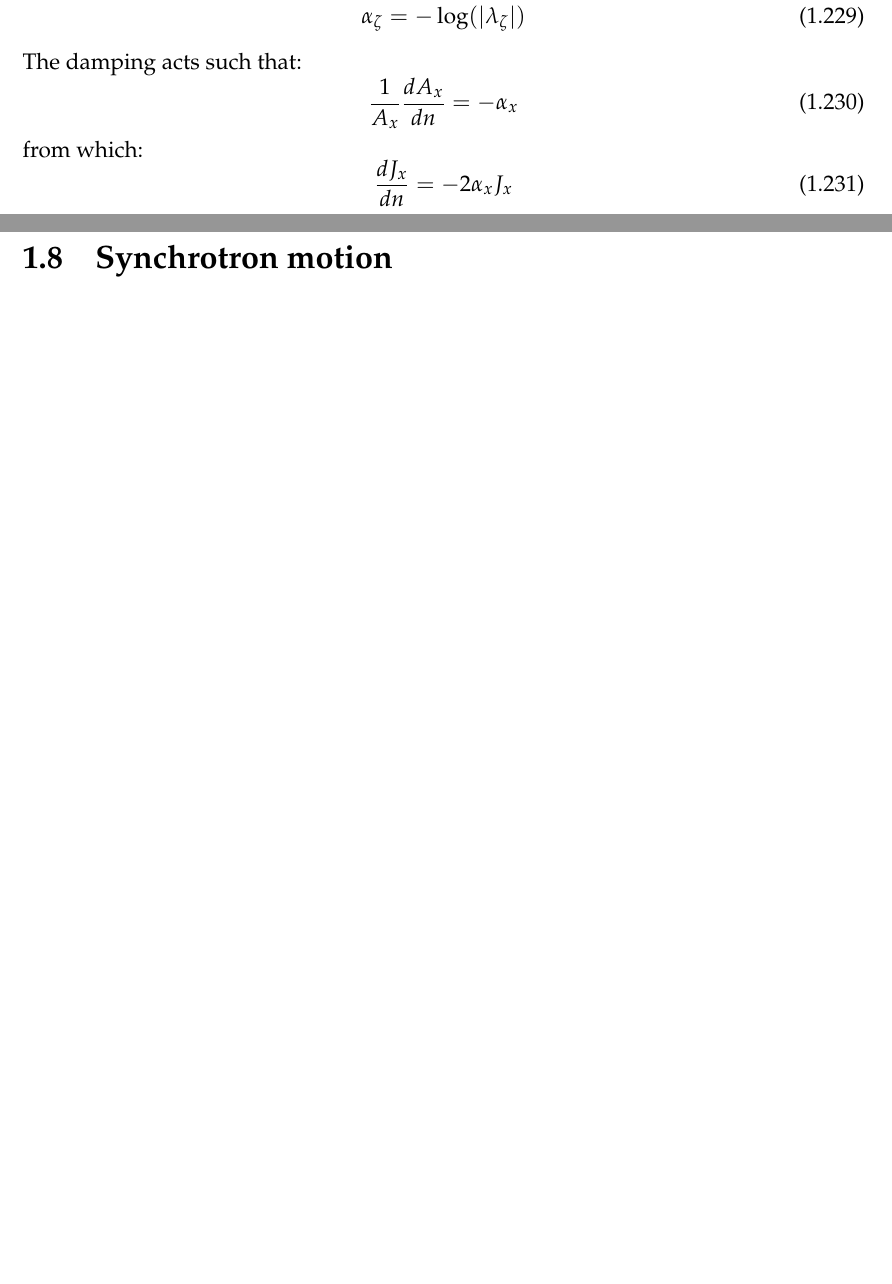
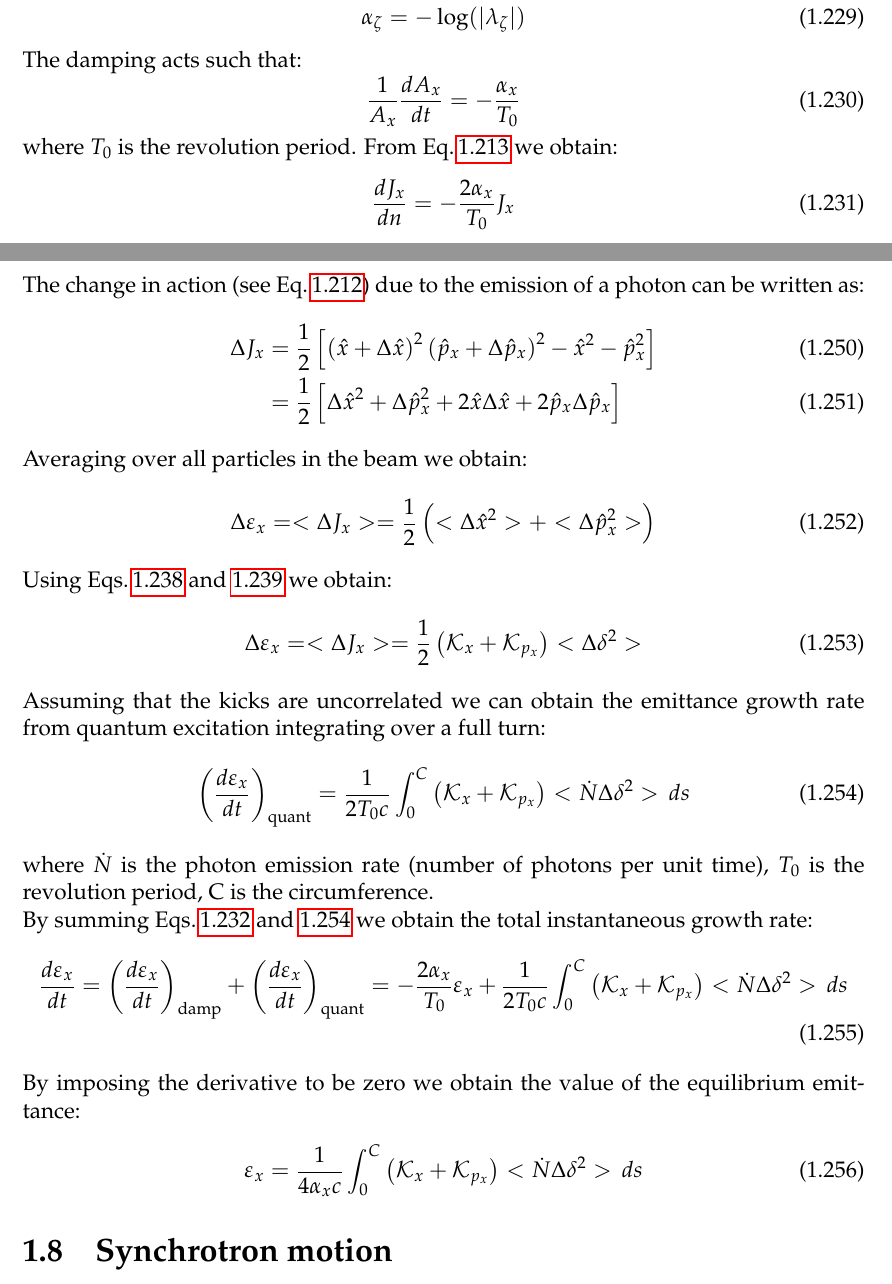
Before and after one commit to xsuite/xsuite, a LaTeX book (docs/physics_manual/physics_man.tex, which reads docs/physics_manual/xtrack.tex): two parts of pages 37 and 39 of 97, joined at a grey line, cut so that both start at the same text, the shorter picture padded with empty space. Compiled offline with pdfLaTeX.

Commit message:
Documenting equilibrium emittance

```diff
--- a/docs/physics_manual/xtrack.tex
+++ b/docs/physics_manual/xtrack.tex
@@ -1705,11 +1706,12 @@ The damping constants from synchrotron radiation can be easily obtained from mag
 
 The damping acts such that:
 \begin{equation}
-\frac{1}{A_x} \frac{dA_x}{dn} = - \alpha_x
-\end{equation}
-from which:
-\begin{equation}
-\frac{dJ_x}{dn} = - 2 \alpha_x J_x
+\frac{1}{A_x} \frac{dA_x}{dt} = - \frac{\alpha_x}{T_0}
+\end{equation}
+where $T_0$ is the revolution period.
+From Eq.\,\ref{eq:ampl_x} we obtain:
+\begin{equation}
+\frac{dJ_x}{dn} = - \frac{2\alpha_x}{T_0}  J_x
 \end{equation}
 By averaging over the beam distribution we obtain:
 \begin{equation}
@@ -1792,7 +1793,56 @@ where:
 \left( \cfrac{b_{31}p_{x} + b_{33}p_{y} }{1 + \delta} + b_{35}\right)
 \end{align}
 
-
+The change in action (see Eq.\,\ref{eq:action}) due to the emission of a photon can be written as:
+\begin{align}
+\Delta J_x &= \frac{1}{2}\left[
+\left(\hat{x} +\Delta \hat{x}\right)^2
+\left(\hat{p}_x +\Delta \hat{p}_x \right)^2
+-\hat{x}^2 - \hat{p}_x^2
+\right]\\
+&= \frac{1}{2}\left[
+\Delta \hat{x}^2 + \Delta \hat{p}_{x}^2
++ 2 \hat{x} \Delta \hat{x} + 2 \hat{p}_{x} \Delta \hat{p}_{x}
+\right]
+\end{align}
+
+Averaging over all particles in the beam we obtain:
+\begin{align}
+\Delta \varepsilon_x = <\Delta J_x> =
+\frac{1}{2}\left( <\Delta \hat{x}^2> + <\Delta \hat{p}_{x}^2> \right)
+\end{align}
+
+Using Eqs.\,\ref{eq:sr_dxhat} and \ref{eq:sr_dxphat} we obtain:
+\begin{align}
+\Delta \varepsilon_x = <\Delta J_x> =
+\frac{1}{2}\left(\mathcal{K}_x + \mathcal{K}_{p_x}\right)<\Delta \delta^2>
+\end{align}
+
+Assuming that the kicks are uncorrelated we can obtain the emittance growth rate from quantum excitation integrating over a full turn:
+\begin{align}
+\left(\frac {d\varepsilon_x}{dt} \right)_\text{quant}=
+\frac{1}{2T_0c}\int_0^C\left(\mathcal{K}_x + \mathcal{K}_{p_x}\right)<\dot{N} \Delta \delta^2> \,ds
+\label{eq:grate_quantum}
+\end{align}
+where $\dot{N}$ is the photon emission rate (number of photons per unit time), $T_0$ is the revolution period, C is the circumference.
+
+By summing Eqs.\,\ref{eq:grate_rad_damp} and \ref{eq:grate_quantum} we obtain the total instantaneous growth rate:
+\begin{align}
+\frac {d\varepsilon_x}{dt} =
+\left(\frac {d\varepsilon_x}{dt}\right)_\text{damp}
++
+\left(\frac {d\varepsilon_x}{dt}\right)_\text{quant}
+=
+- \frac{2\alpha_x}{T_0}  \varepsilon_x
++
+\frac{1}{2T_0c}\int_0^C\left(\mathcal{K}_x + \mathcal{K}_{p_x}\right)<\dot{N} \Delta \delta^2> \,ds
+\end{align}
+
+By imposing the derivative to be zero we obtain the value of the equilibrium emittance:
+\begin{align}
+\varepsilon_x=
+\frac{1}{4\alpha_xc}\int_0^C\left(\mathcal{K}_x + \mathcal{K}_{p_x}\right)<\dot{N} \Delta \delta^2> \,ds
+\end{align}
 
 \section{Synchrotron motion}
 
```
Also changed, not shown: docs/physics_manual/physics_man.pdf, docs/physics_manual/xtrack.tex (22 more changed lines).
